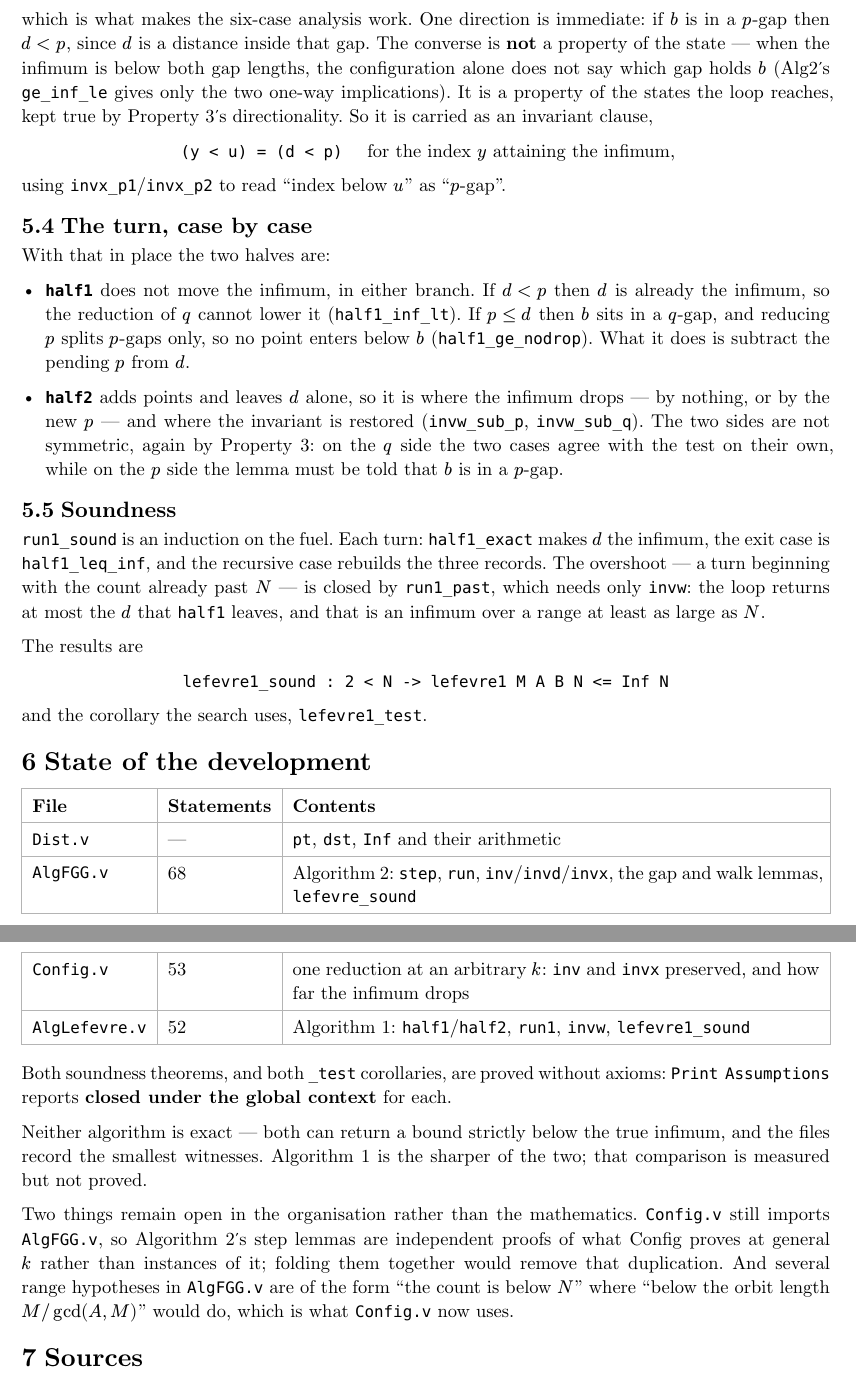
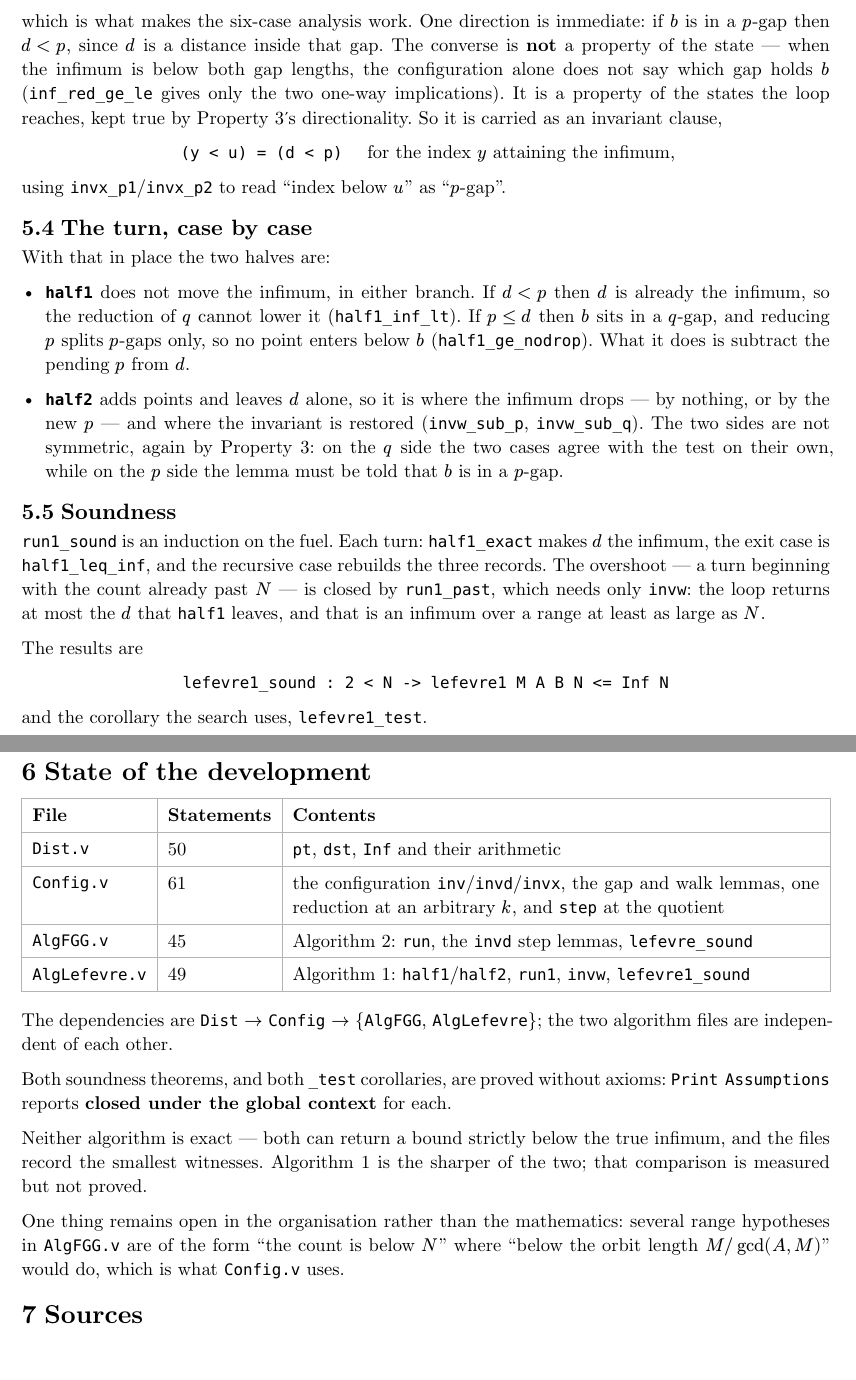
Before and after one commit to thery/DoubleCover, a Typst document (doc/lefevre-proof.typ): two parts of pages 4 and 5 of 5, joined at a grey line, cut so that both start at the same text. The pictures show the PDF file doc/lefevre-proof.pdf that the author committed with the source.

Commit message:
APaul: Config.v is the base of both algorithms
Move the Euclidean step at the quotient into Config.v, where it is the
general reduction with k taken to be the quotient: step, step_bez,
step_pt, step_p_gt0, inv_step_pos, inf_new_eq_lt, invx_step, inv_dW and
ptD_leqM.

AlgLefevre.v no longer imports AlgFGG.v, so the layout is now
Dist -> Config -> { AlgFGG, AlgLefevre } with the two algorithm files
independent of each other.

AlgFGG.v loses the 18 lemmas that only fed its own invx_step, and both
files lose their unused Local Notations.  Both soundness theorems remain
closed under the global context.

Co-Authored-By: Claude Opus 5 (1M context) <noreply@anthropic.com>

```diff
--- a/doc/lefevre-proof.typ
+++ b/doc/lefevre-proof.typ
@@ -260,8 +263,8 @@ add something the sources only assert. §4.1 remarks that
 which is what makes the six-case analysis work. One direction is immediate: if
 $b$ is in a $p$-gap then $d < p$, since $d$ is a distance inside that gap. The
 converse is *not* a property of the state — when the infimum is below both gap
-lengths, the configuration alone does not say which gap holds $b$ (Alg2's
-#name("ge_inf_le") gives only the two one-way implications). It is a property of
+lengths, the configuration alone does not say which gap holds $b$
+(#name("inf_red_ge_le") gives only the two one-way implications). It is a property of
 the states the loop reaches, kept true by Property 3's directionality. So it is
 carried as an invariant clause,
 
@@ -312,11 +315,14 @@ and the corollary the search uses, #name("lefevre1_test").
   stroke: 0.4pt + luma(180),
   inset: 6pt,
   [*File*], [*Statements*], [*Contents*],
-  [`Dist.v`], [—], [`pt`, `dst`, `Inf` and their arithmetic],
-  [`AlgFGG.v`], [68], [Algorithm 2: `step`, `run`, `inv`/`invd`/`invx`, the gap and walk lemmas, `lefevre_sound`],
-  [`Config.v`], [53], [one reduction at an arbitrary $k$: `inv` and `invx` preserved, and how far the infimum drops],
-  [`AlgLefevre.v`], [52], [Algorithm 1: `half1`/`half2`, `run1`, `invw`, `lefevre1_sound`],
+  [`Dist.v`], [50], [`pt`, `dst`, `Inf` and their arithmetic],
+  [`Config.v`], [61], [the configuration `inv`/`invd`/`invx`, the gap and walk lemmas, one reduction at an arbitrary $k$, and `step` at the quotient],
+  [`AlgFGG.v`], [45], [Algorithm 2: `run`, the `invd` step lemmas, `lefevre_sound`],
+  [`AlgLefevre.v`], [49], [Algorithm 1: `half1`/`half2`, `run1`, `invw`, `lefevre1_sound`],
 )
+
+The dependencies are `Dist` $arrow$ `Config` $arrow$ {`AlgFGG`, `AlgLefevre`};
+the two algorithm files are independent of each other.
 
 Both soundness theorems, and both `_test` corollaries, are proved without
 axioms: `Print Assumptions` reports *closed under the global context* for each.
@@ -325,12 +331,10 @@ Neither algorithm is exact — both can return a bound strictly below the true
 infimum, and the files record the smallest witnesses. Algorithm 1 is the sharper
 of the two; that comparison is measured but not proved.
 
-Two things remain open in the organisation rather than the mathematics.
-`Config.v` still imports `AlgFGG.v`, so Algorithm 2's step lemmas are independent
-proofs of what Config proves at general $k$ rather than instances of it; folding
-them together would remove that duplication. And several range hypotheses in
-`AlgFGG.v` are of the form "the count is below $N$" where "below the orbit length
-$M slash gcd(A, M)$" would do, which is what `Config.v` now uses.
+One thing remains open in the organisation rather than the mathematics: several
+range hypotheses in `AlgFGG.v` are of the form "the count is below $N$" where
+"below the orbit length $M slash gcd(A, M)$" would do, which is what `Config.v`
+uses.
 
 = Sources
 
```
Also changed, not shown: code/APaul/rocq/Makefile, doc/lefevre-proof.pdf, doc/lefevre-proof.typ (7 more changed lines), 4 other files.
